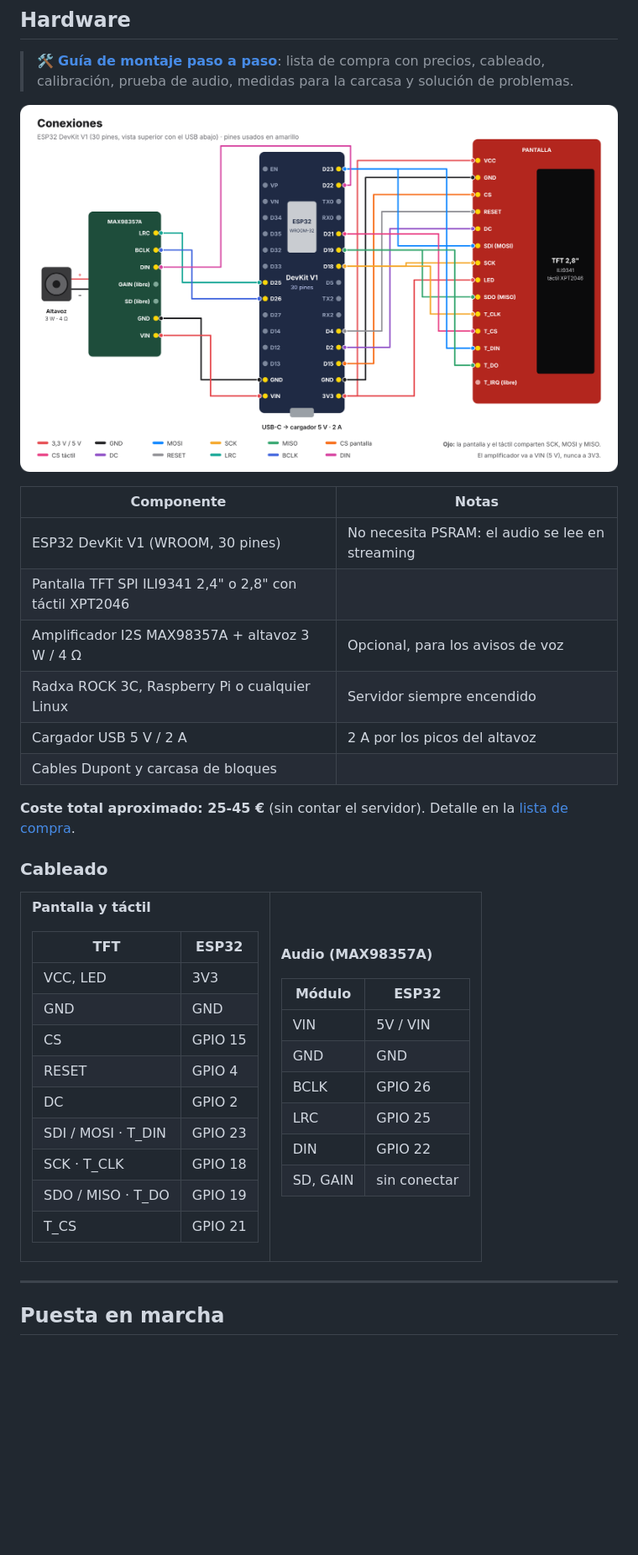
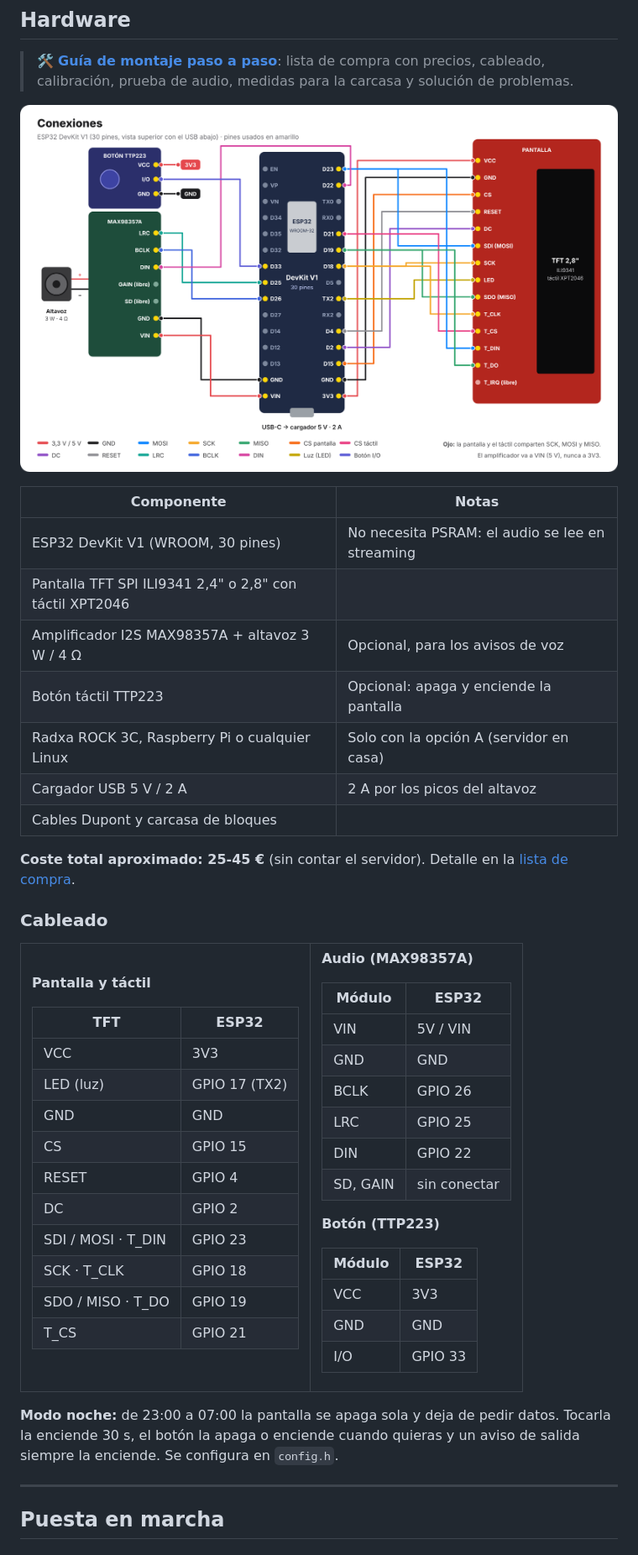
Before and after one commit to RicardoEdreiraPenas/emt-valencia-smart-display, a Markdown page: README.md, the part around one of its changes. Shown at 84% size. Rendered like a GitHub page; pictures changed too: docs/img/conexiones.png; blank space fills up the shorter version.

Commit message:
Modo noche y botón TTP223: la pantalla se apaga de 23:00 a 07:00, se enciende al tocarla o con el botón

```diff
--- a/README.md
+++ b/README.md
@@ -126,7 +126,8 @@ El audio se genera en el servidor con [Piper](https://github.com/OHF-Voice/piper
 | ESP32 DevKit V1 (WROOM, 30 pines) | No necesita PSRAM: el audio se lee en streaming |
 | Pantalla TFT SPI ILI9341 2,4" o 2,8" con táctil XPT2046 | |
 | Amplificador I2S MAX98357A + altavoz 3 W / 4 Ω | Opcional, para los avisos de voz |
-| Radxa ROCK 3C, Raspberry Pi o cualquier Linux | Servidor siempre encendido |
+| Botón táctil TTP223 | Opcional: apaga y enciende la pantalla |
+| Radxa ROCK 3C, Raspberry Pi o cualquier Linux | Solo con la opción A (servidor en casa) |
 | Cargador USB 5 V / 2 A | 2 A por los picos del altavoz |
 | Cables Dupont y carcasa de bloques | |
 
@@ -141,7 +142,8 @@ El audio se genera en el servidor con [Piper](https://github.com/OHF-Voice/piper
 
 | TFT | ESP32 |
 |---|---|
-| VCC, LED | 3V3 |
+| VCC | 3V3 |
+| LED (luz) | GPIO 17 (TX2) |
 | GND | GND |
 | CS | GPIO 15 |
 | RESET | GPIO 4 |
@@ -164,8 +166,18 @@ El audio se genera en el servidor con [Piper](https://github.com/OHF-Voice/piper
 | DIN | GPIO 22 |
 | SD, GAIN | sin conectar |
 
+**Botón (TTP223)**
+
+| Módulo | ESP32 |
+|---|---|
+| VCC | 3V3 |
+| GND | GND |
+| I/O | GPIO 33 |
+
 </td></tr>
 </table>
+
+**Modo noche:** de 23:00 a 07:00 la pantalla se apaga sola y deja de pedir datos. Tocarla la enciende 30 s, el botón la apaga o enciende cuando quieras y un aviso de salida siempre la enciende. Se configura en `config.h`.
 
 ---
 
```
Also changed, not shown: other parts of README.md (+1 -1 lines), docs/MONTAJE.md (+31 -4 lines), 5 other files.
